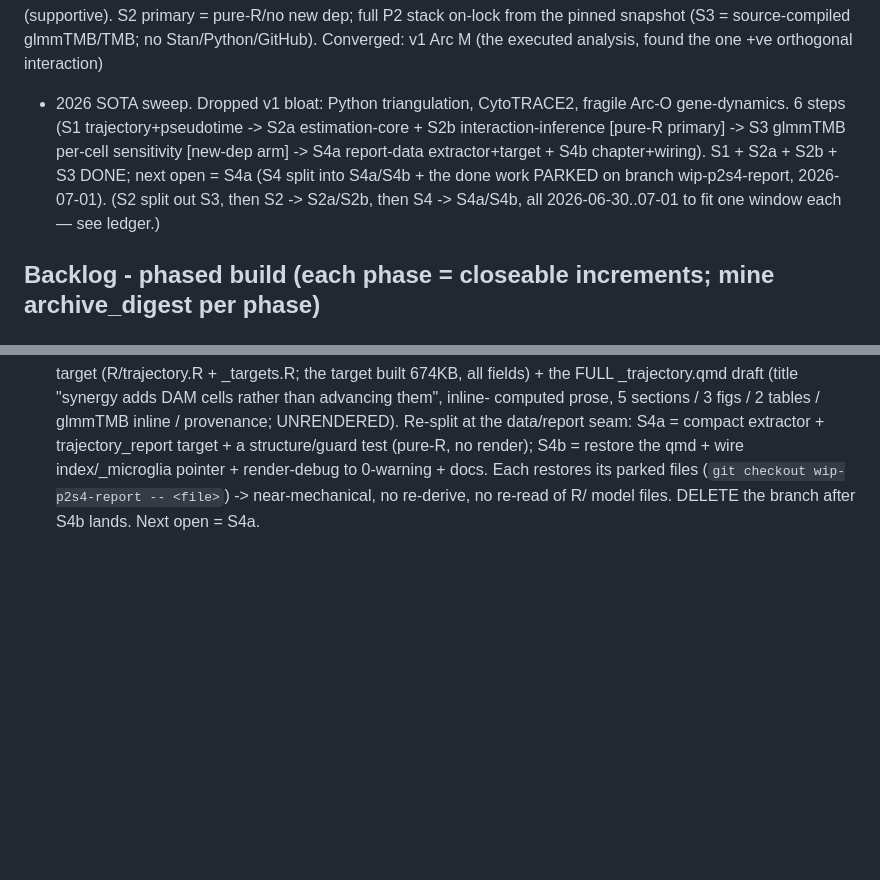
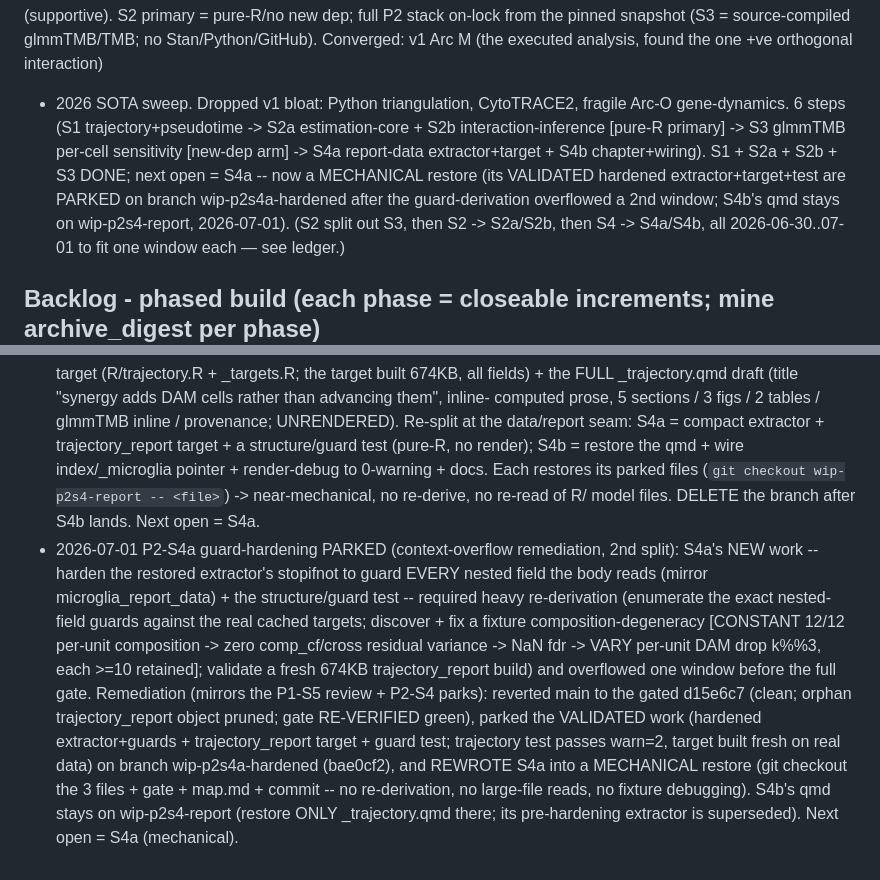
Before and after one commit to eturkes/tau-mutant-integration-ng, a Markdown page: .agent/roadmap.md, 2 parts joined by grey strips. GitHub-like rendering; blank space fills up the shorter version.

```diff
--- a/.agent/roadmap.md
+++ b/.agent/roadmap.md
@@ -40,7 +40,8 @@ no Stan/Python/GitHub). Converged: v1 Arc M (the executed analysis, found the on
 + 2026 SOTA sweep. Dropped v1 bloat: Python triangulation, CytoTRACE2, fragile Arc-O gene-dynamics.
 6 steps (S1 trajectory+pseudotime -> S2a estimation-core + S2b interaction-inference [pure-R primary] -> S3
 glmmTMB per-cell sensitivity [new-dep arm] -> S4a report-data extractor+target + S4b chapter+wiring). S1 + S2a +
-S2b + S3 DONE; next open = S4a (S4 split into S4a/S4b + the done work PARKED on branch wip-p2s4-report, 2026-07-01).
+S2b + S3 DONE; next open = S4a -- now a MECHANICAL restore (its VALIDATED hardened extractor+target+test are PARKED
+on branch wip-p2s4a-hardened after the guard-derivation overflowed a 2nd window; S4b's qmd stays on wip-p2s4-report, 2026-07-01).
 (S2 split out S3, then S2 -> S2a/S2b, then S4 -> S4a/S4b, all 2026-06-30..07-01 to fit one window each — see ledger.)
 
 ## Backlog - phased build (each phase = closeable increments; mine archive_digest per phase)
@@ -221,3 +222,15 @@ S2b + S3 DONE; next open = S4a (S4 split into S4a/S4b + the done work PARKED on
   render); S4b = restore the qmd + wire index/_microglia pointer + render-debug to 0-warning + docs. Each restores
   its parked files (`git checkout wip-p2s4-report -- <file>`) -> near-mechanical, no re-derive, no re-read of R/
   model files. DELETE the branch after S4b lands. Next open = S4a.
+- 2026-07-01 P2-S4a guard-hardening PARKED (context-overflow remediation, 2nd split): S4a's NEW work -- harden the
+  restored extractor's stopifnot to guard EVERY nested field the body reads (mirror microglia_report_data) + the
+  structure/guard test -- required heavy re-derivation (enumerate the exact nested-field guards against the real
+  cached targets; discover + fix a fixture composition-degeneracy [CONSTANT 12/12 per-unit composition -> zero
+  comp_cf/cross residual variance -> NaN fdr -> VARY per-unit DAM drop k%%3, each >=10 retained]; validate a fresh
+  674KB trajectory_report build) and overflowed one window before the full gate. Remediation (mirrors the P1-S5
+  review + P2-S4 parks): reverted main to the gated d15e6c7 (clean; orphan trajectory_report object pruned; gate
+  RE-VERIFIED green), parked the VALIDATED work (hardened extractor+guards + trajectory_report target + guard test;
+  trajectory test passes warn=2, target built fresh on real data) on branch wip-p2s4a-hardened (bae0cf2), and
+  REWROTE S4a into a MECHANICAL restore (git checkout the 3 files + gate + map.md + commit -- no re-derivation, no
+  large-file reads, no fixture debugging). S4b's qmd stays on wip-p2s4-report (restore ONLY _trajectory.qmd there;
+  its pre-hardening extractor is superseded). Next open = S4a (mechanical).
```
Also changed, not shown: .agent/p2_trajectory_plan.md (+45 -46 lines).
